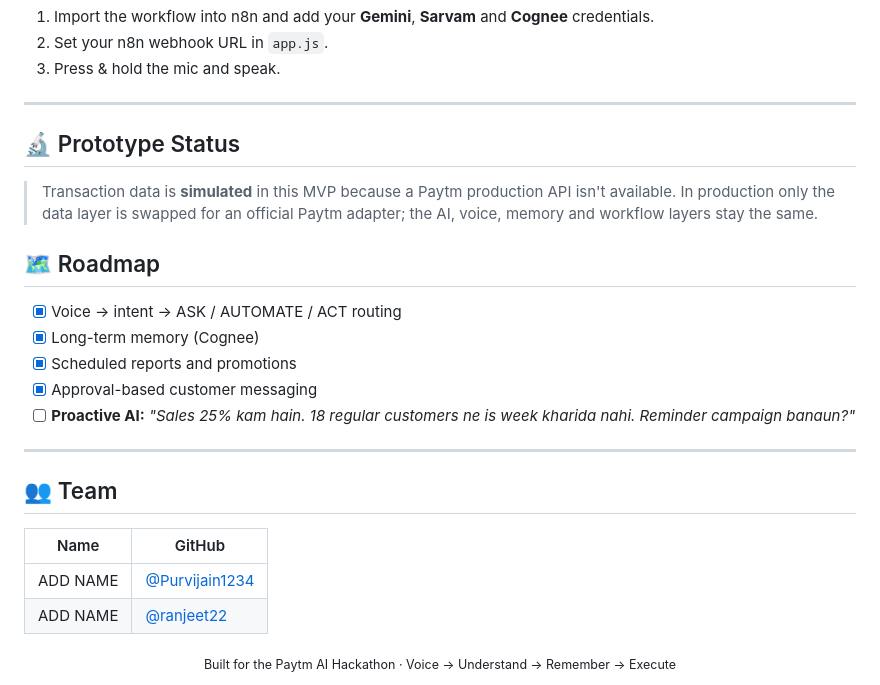
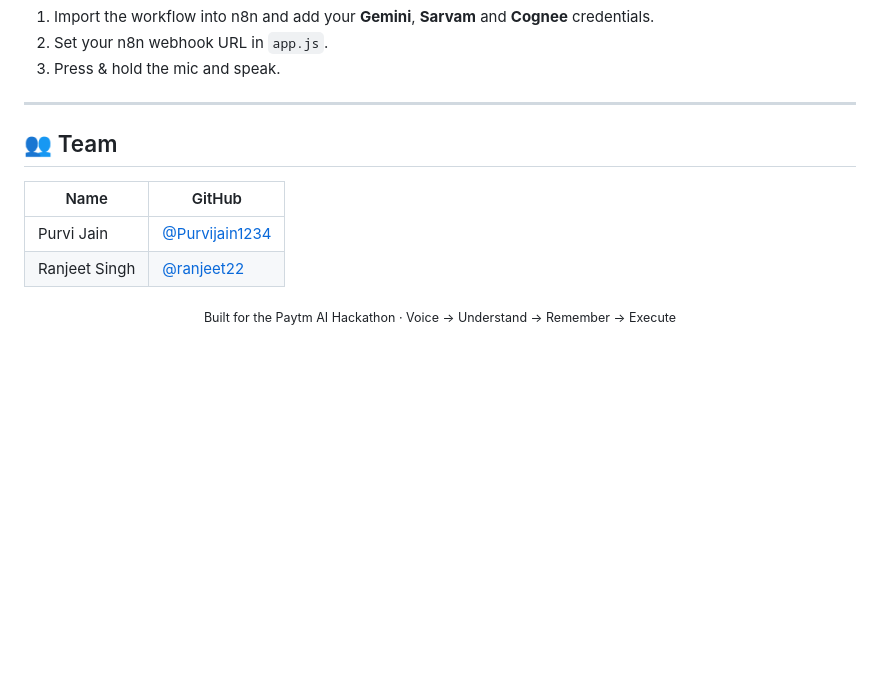
Before and after one commit to Purvijain1234/Paytm-SmartBox, a Markdown page: README.MD, the part around the change. GitHub-like rendering; blank space fills up the shorter version.

```diff
--- a/README.MD
+++ b/README.MD
@@ -95,25 +95,12 @@ python -m http.server 8000     # open http://localhost:8000
 
 ---
 
-## 🔬 Prototype Status
-
-> Transaction data is **simulated** in this MVP because a Paytm production API isn't available. In production only the data layer is swapped for an official Paytm adapter; the AI, voice, memory and workflow layers stay the same.
-
-## 🗺️ Roadmap
-
-- [x] Voice → intent → ASK / AUTOMATE / ACT routing
-- [x] Long-term memory (Cognee)
-- [x] Scheduled reports and promotions
-- [x] Approval-based customer messaging
-- [ ] **Proactive AI:** *"Sales 25% kam hain. 18 regular customers ne is week kharida nahi. Reminder campaign banaun?"*
-
----
 
 ## 👥 Team
 
 | Name | GitHub |
 |---|---|
-| ADD NAME | [@Purvijain1234](https://github.com/Purvijain1234) |
-| ADD NAME | [@ranjeet22](https://github.com/ranjeet22) |
+| Purvi Jain | [@Purvijain1234](https://github.com/Purvijain1234) |
+| Ranjeet Singh | [@ranjeet22](https://github.com/ranjeet22) |
 
 <div align="center"><sub>Built for the Paytm AI Hackathon · Voice → Understand → Remember → Execute</sub></div>
```
